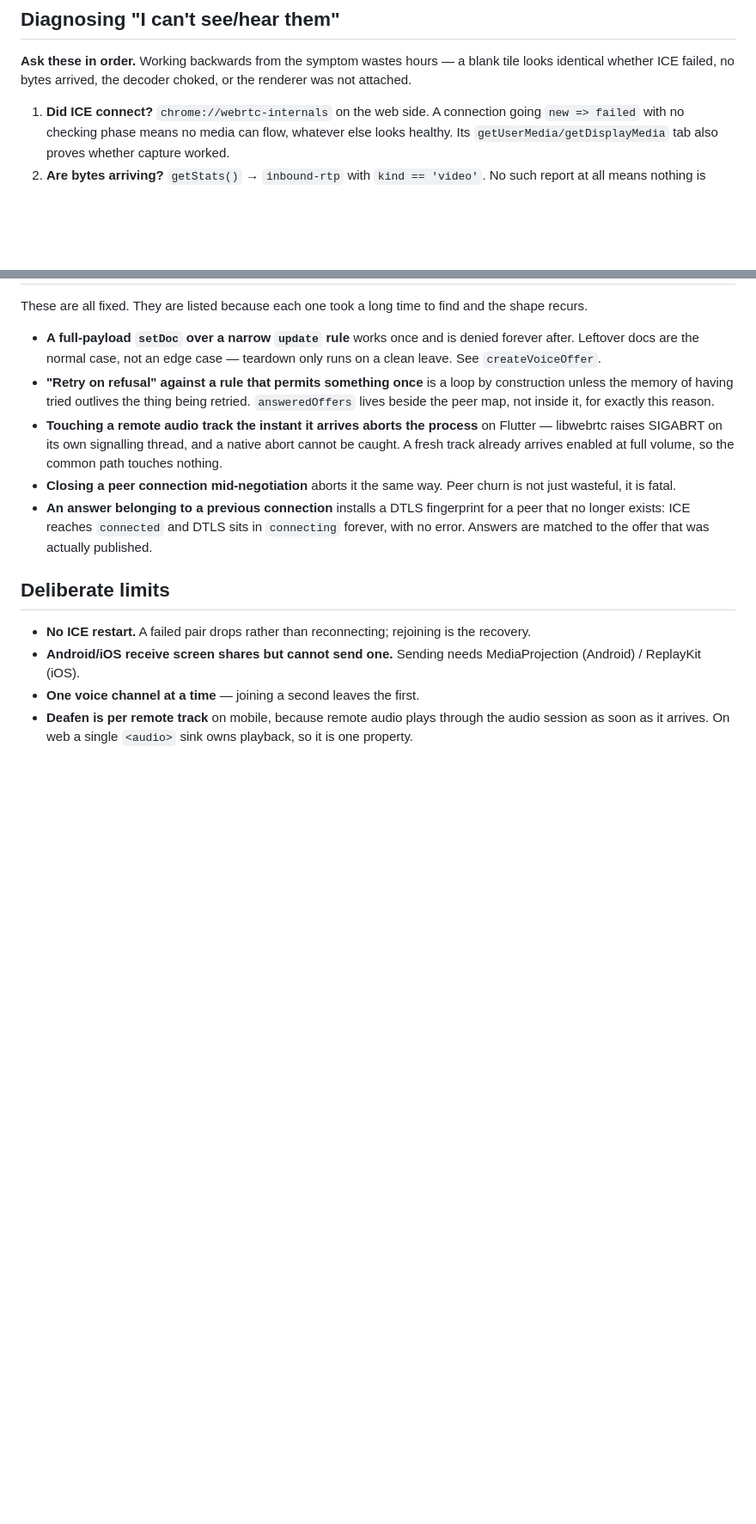
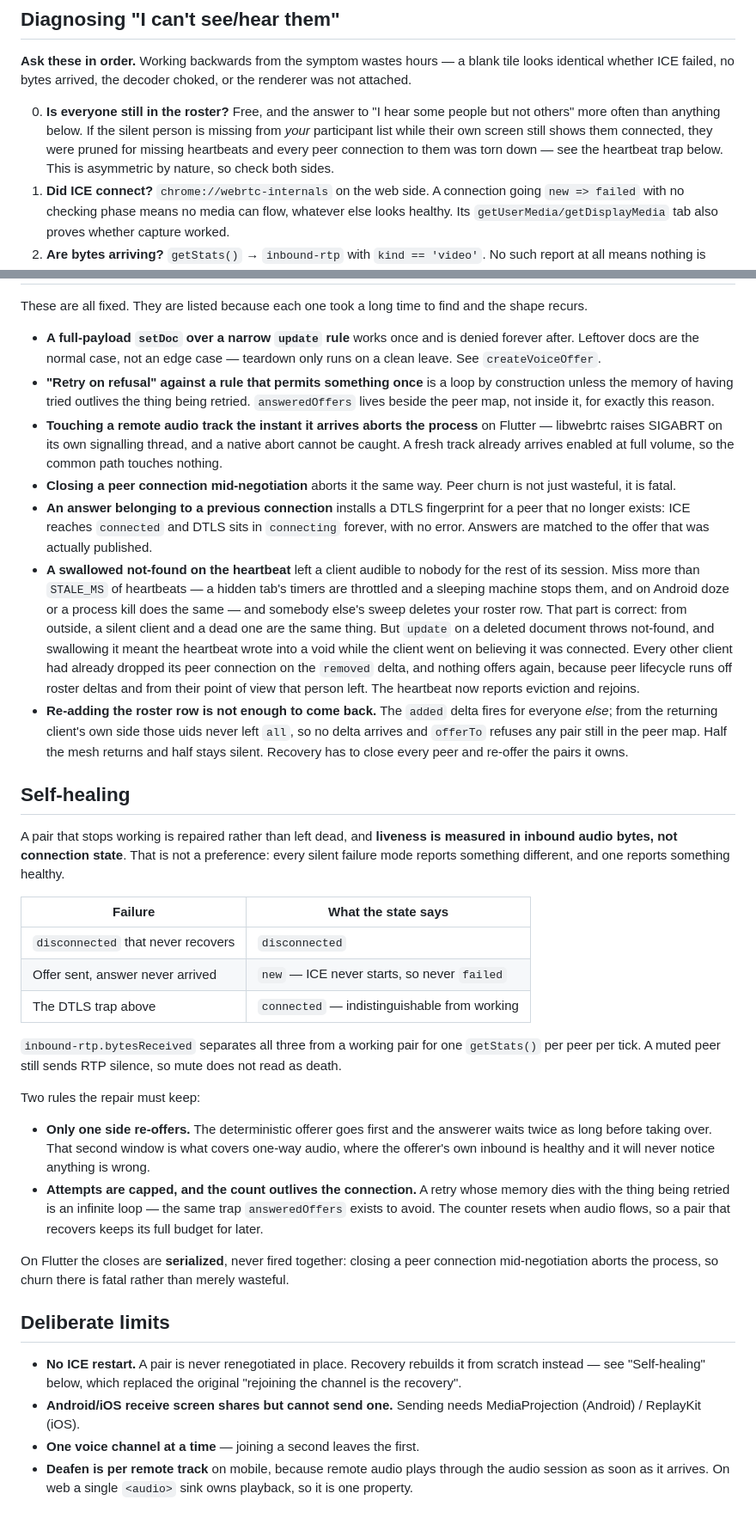
Before and after one commit to PUNX-PH/punx-messenger, a Markdown page: docs/VOICE.md, 2 parts joined by grey strips. Shown at 86% size. GitHub-like rendering; blank space fills up the shorter version.

Commit message:
Document the self-healing, and stop promising a rejoin
docs/VOICE.md still told you a dead pair stays dead and that leaving the
channel is how you fix it. That was true when it was written and is now wrong
in a way that costs someone a debugging session: they would read it, accept a
silent participant as expected behaviour, and never look for the eviction.

"No ICE restart" survives as a limit, because no pair is renegotiated in place
— recovery rebuilds from scratch. What changes is the recovery being automatic.

Adds the two traps behind it, both of which were silent on every surface: the
swallowed not-found that left a client audible to nobody, and the fact that
re-adding a roster row is not enough to come back, because the `added` delta
fires for everyone except the person returning.

The new Self-healing section says why liveness is counted in bytes rather than
read off connection state, with the table that makes it unarguable — three
failure modes, three different states, one of them `connected`. Also records
the two rules a repair has to keep (one side re-offers, attempts capped with
memory that outlives the connection) and that Flutter serializes its closes,
since closing a peer mid-negotiation aborts the process there.

Diagnosing gains a step 0. "Is everyone still in the roster" is free and
answers "I hear some people but not others" more often than anything that
follows, and it is asymmetric — the evicted client still sees itself connected
— so it has to be checked on both sides.

Co-Authored-By: Claude Opus 5 <noreply@anthropic.com>

```diff
--- a/docs/VOICE.md
+++ b/docs/VOICE.md
@@ -80,6 +80,12 @@ before optimising anything.
 blank tile looks identical whether ICE failed, no bytes arrived, the decoder
 choked, or the renderer was not attached.
 
+0. **Is everyone still in the roster?** Free, and the answer to "I hear some
+   people but not others" more often than anything below. If the silent person
+   is missing from *your* participant list while their own screen still shows
+   them connected, they were pruned for missing heartbeats and every peer
+   connection to them was torn down — see the heartbeat trap below. This is
+   asymmetric by nature, so check both sides.
 1. **Did ICE connect?** `chrome://webrtc-internals` on the web side. A
    connection going `new => failed` with no checking phase means no media can
    flow, whatever else looks healthy. Its `getUserMedia/getDisplayMedia` tab
@@ -119,11 +125,60 @@ and the shape recurs.
   for a peer that no longer exists: ICE reaches `connected` and DTLS sits in
   `connecting` forever, with no error. Answers are matched to the offer that
   was actually published.
+- **A swallowed not-found on the heartbeat** left a client audible to nobody
+  for the rest of its session. Miss more than `STALE_MS` of heartbeats — a
+  hidden tab's timers are throttled and a sleeping machine stops them, and on
+  Android doze or a process kill does the same — and somebody else's sweep
+  deletes your roster row. That part is correct: from outside, a silent client
+  and a dead one are the same thing. But `update` on a deleted document throws
+  not-found, and swallowing it meant the heartbeat wrote into a void while the
+  client went on believing it was connected. Every other client had already
+  dropped its peer connection on the `removed` delta, and nothing offers again,
+  because peer lifecycle runs off roster deltas and from their point of view
+  that person left. The heartbeat now reports eviction and rejoins.
+- **Re-adding the roster row is not enough to come back.** The `added` delta
+  fires for everyone *else*; from the returning client's own side those uids
+  never left `all`, so no delta arrives and `offerTo` refuses any pair still in
+  the peer map. Half the mesh returns and half stays silent. Recovery has to
+  close every peer and re-offer the pairs it owns.
+
+## Self-healing
+
+A pair that stops working is repaired rather than left dead, and **liveness is
+measured in inbound audio bytes, not connection state**. That is not a
+preference: every silent failure mode reports something different, and one
+reports something healthy.
+
+| Failure | What the state says |
+| --- | --- |
+| `disconnected` that never recovers | `disconnected` |
+| Offer sent, answer never arrived | `new` — ICE never starts, so never `failed` |
+| The DTLS trap above | `connected` — indistinguishable from working |
+
+`inbound-rtp.bytesReceived` separates all three from a working pair for one
+`getStats()` per peer per tick. A muted peer still sends RTP silence, so mute
+does not read as death.
+
+Two rules the repair must keep:
+
+- **Only one side re-offers.** The deterministic offerer goes first and the
+  answerer waits twice as long before taking over. That second window is what
+  covers one-way audio, where the offerer's own inbound is healthy and it will
+  never notice anything is wrong.
+- **Attempts are capped, and the count outlives the connection.** A retry whose
+  memory dies with the thing being retried is an infinite loop — the same trap
+  `answeredOffers` exists to avoid. The counter resets when audio flows, so a
+  pair that recovers keeps its full budget for later.
+
+On Flutter the closes are **serialized**, never fired together: closing a peer
+connection mid-negotiation aborts the process, so churn there is fatal rather
+than merely wasteful.
 
 ## Deliberate limits
 
-- **No ICE restart.** A failed pair drops rather than reconnecting; rejoining
-  is the recovery.
+- **No ICE restart.** A pair is never renegotiated in place. Recovery rebuilds
+  it from scratch instead — see "Self-healing" below, which replaced the
+  original "rejoining the channel is the recovery".
 - **Android/iOS receive screen shares but cannot send one.** Sending needs
   MediaProjection (Android) / ReplayKit (iOS).
 - **One voice channel at a time** — joining a second leaves the first.
```
